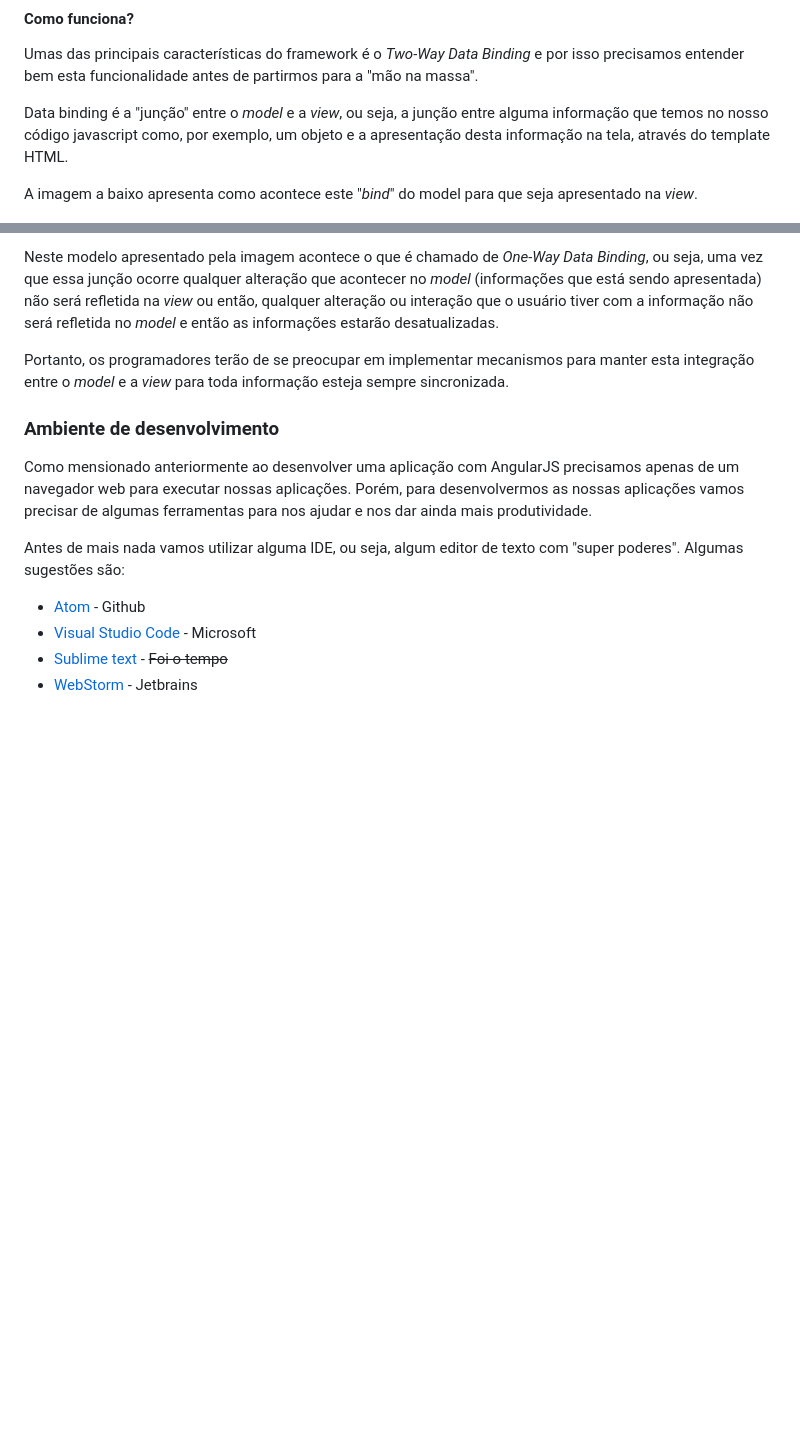
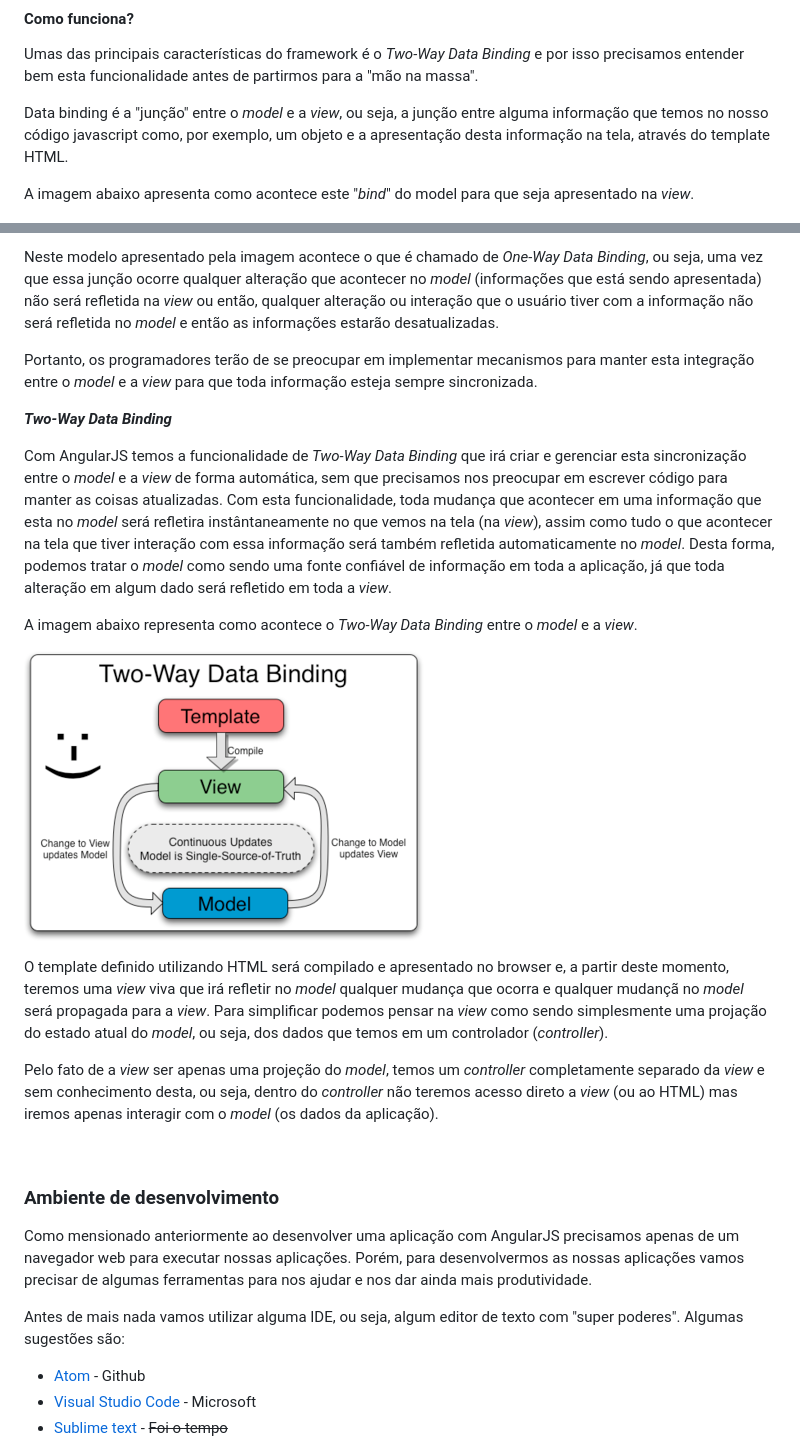
Before and after one commit to thiagobitencourt/angular101, a Markdown page: docs/README.md, 2 parts joined by grey strips. Rendered like a GitHub page; pictures changed too: docs/assets/img/twowaybind.png (added); blank space fills up the shorter version.

Commit message:
Add two-way data binding section

```diff
--- a/docs/README.md
+++ b/docs/README.md
@@ -36,7 +36,7 @@ Umas das principais características do framework é o _Two-Way Data Binding_ e
 
 Data binding é a "junção" entre o _model_ e a _view_, ou seja, a junção entre alguma informação que temos no nosso código javascript como, por exemplo, um objeto e a apresentação desta informação na tela, através do template HTML.
 
-A imagem a baixo apresenta como acontece este "_bind_" do model para que seja apresentado na _view_.
+A imagem abaixo apresenta como acontece este "_bind_" do model para que seja apresentado na _view_.
 
 ![onewaybind](assets/img/onewaybind.png)
 
@@ -44,4 +44,18 @@ Temos o template onde é definida a "interface gráfica" da aplicação e o _mod
 
 Neste modelo apresentado pela imagem acontece o que é chamado de _One-Way Data Binding_, ou seja, uma vez que essa junção ocorre qualquer alteração que acontecer no _model_ (informações que está sendo apresentada) não será refletida na _view_ ou então, qualquer alteração ou interação que o usuário tiver com a informação não será refletida no _model_ e então as informações estarão desatualizadas.
 
-Portanto, os programadores terão de se preocupar em implementar mecanismos para manter esta integração entre o _model_ e a _view_ para toda informação esteja sempre sincronizada.
+Portanto, os programadores terão de se preocupar em implementar mecanismos para manter esta integração entre o _model_ e a _view_ para que toda informação esteja sempre sincronizada.
+
+**_Two-Way Data Binding_**
+
+Com AngularJS temos a funcionalidade de _Two-Way Data Binding_ que irá criar e gerenciar esta sincronização entre o _model_ e a _view_ de forma automática, sem que precisamos nos preocupar em escrever código para manter as coisas atualizadas. Com esta funcionalidade, toda mudança que acontecer em uma informação que esta no _model_ será refletira instântaneamente no que vemos na tela (na _view_), assim como tudo o que acontecer na tela que tiver interação com essa informação será também refletida automaticamente no _model_. Desta forma, podemos tratar o _model_ como sendo uma fonte confiável de informação em toda a aplicação, já que toda alteração em algum dado será refletido em toda a _view_.
+
+A imagem abaixo representa como acontece o _Two-Way Data Binding_ entre o _model_ e a _view_.
+
+![twowaybind](assets/img/twowaybind.png)
+
+O template definido utilizando HTML será compilado e apresentado no browser e, a partir deste momento, teremos uma _view_ viva que irá refletir no _model_ qualquer mudança que ocorra e qualquer mudançã no _model_ será propagada para a _view_. Para simplificar podemos pensar na _view_ como sendo simplesmente uma projação do estado atual do _model_, ou seja, dos dados que temos em um controlador (_controller_).
+
+Pelo fato de a _view_ ser apenas uma projeção do _model_, temos um _controller_ completamente separado da _view_ e sem conhecimento desta, ou seja, dentro do _controller_ não teremos acesso direto a _view_ (ou ao HTML) mas iremos apenas interagir com o _model_ (os dados da aplicação).
+
+
```
Also changed, not shown: other parts of docs/README.md (+1 -0 lines).
